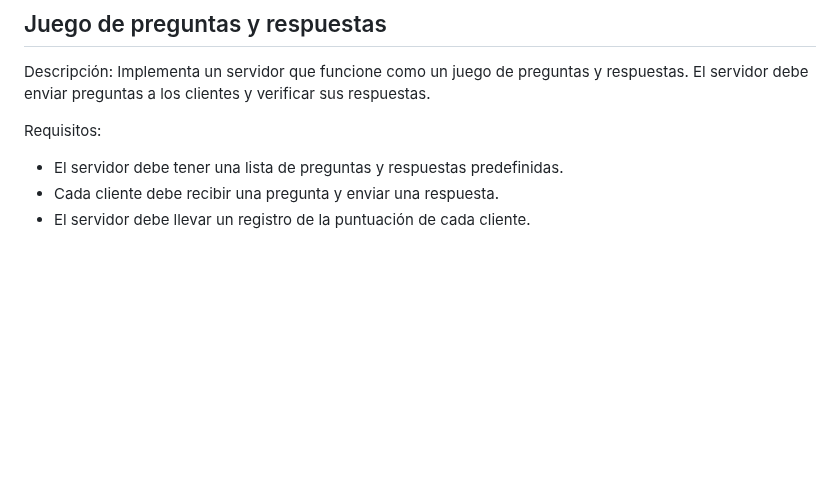
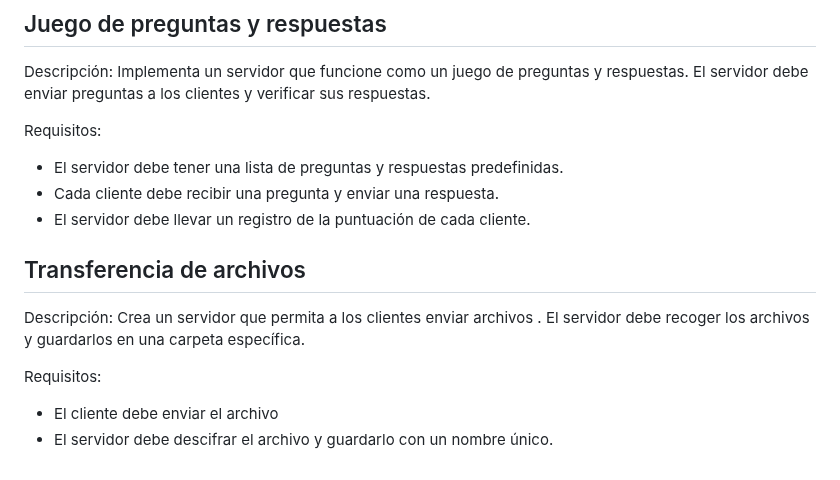
Before and after one commit to AlfonsoDeUna/DAM_PROG_SERVICIOS_PROCESOS, a Markdown page: 20250213.md, the part around the change. GitHub-like rendering; blank space fills up the shorter version.

```diff
--- a/20250213.md
+++ b/20250213.md
@@ -530,3 +530,11 @@ Requisitos:
 * El servidor debe tener una lista de preguntas y respuestas predefinidas.
 * Cada cliente debe recibir una pregunta y enviar una respuesta.
 * El servidor debe llevar un registro de la puntuación de cada cliente.
+
+## Transferencia de archivos
+Descripción: Crea un servidor que permita a los clientes enviar archivos . El servidor debe recoger los archivos y guardarlos en una carpeta específica.
+
+Requisitos:
+
+* El cliente debe enviar el archivo
+* El servidor debe descifrar el archivo y guardarlo con un nombre único.
```
